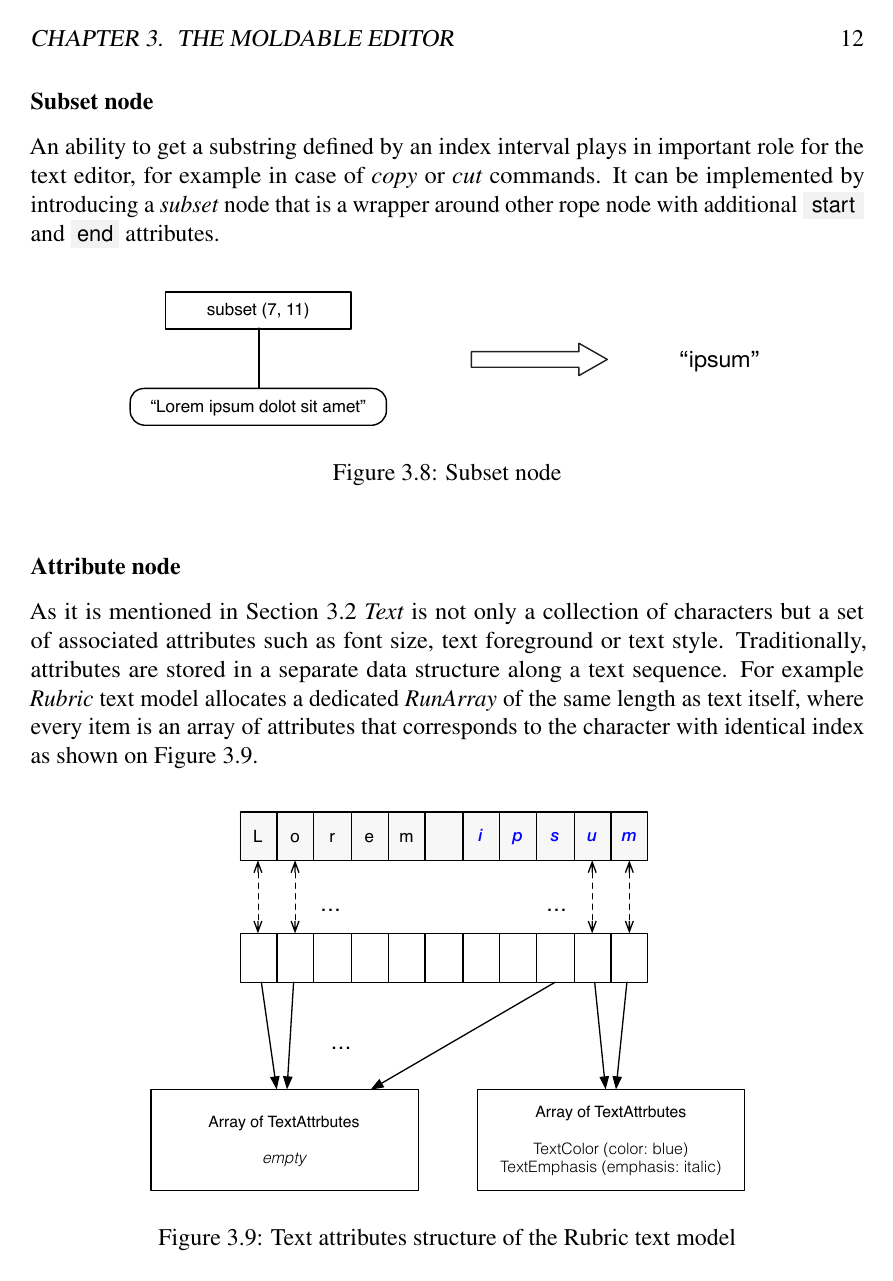
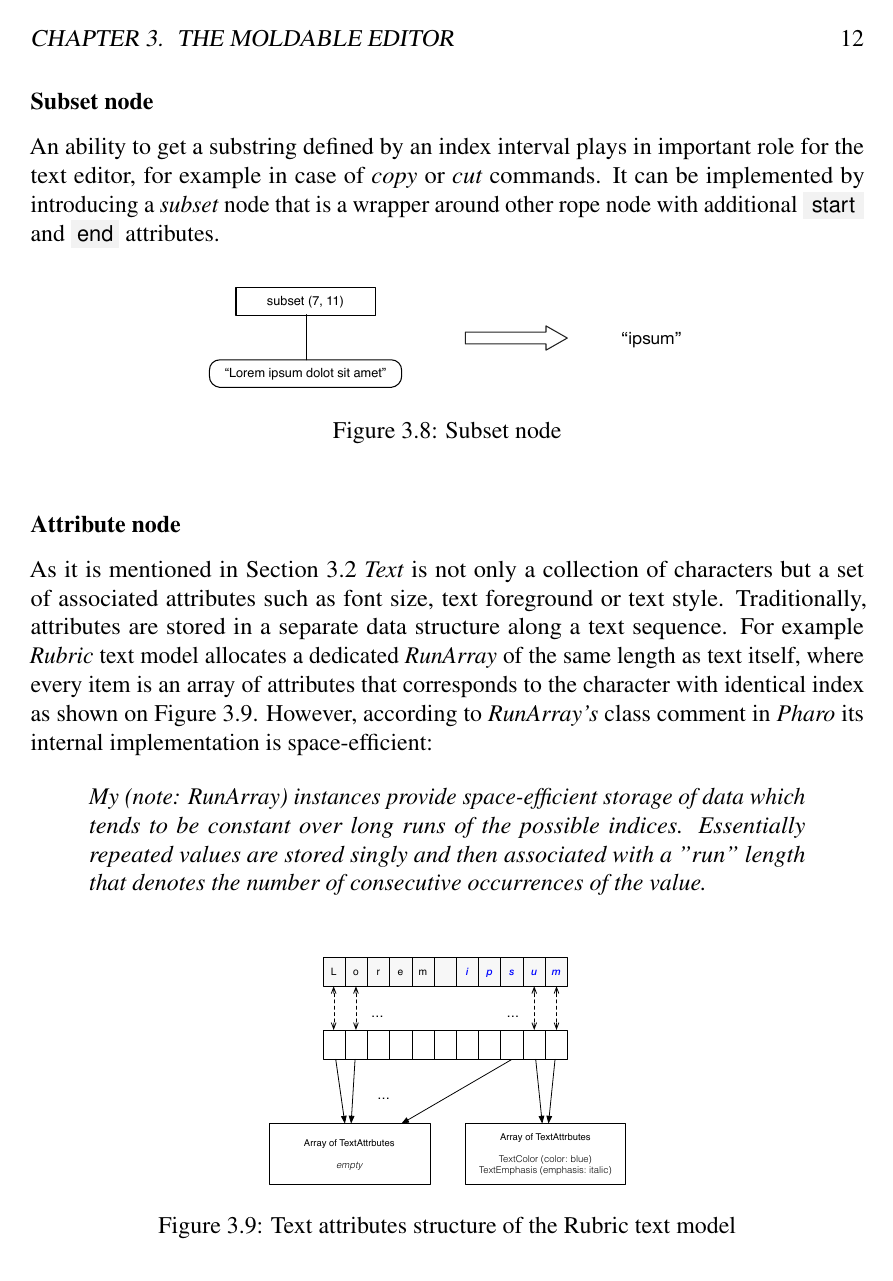
Before and after one commit to syrel/bachelor-thesis, a LaTeX thesis (latex/thesis.tex): page 15 of 35. Compiled offline with pdfLaTeX.

Commit message:
Fixed conclusion about RunArray

```diff
--- a/latex/thesis.tex
+++ b/latex/thesis.tex
@@ -214,23 +214,28 @@ An ability to get a substring defined by an index interval plays in important ro
 
 \begin{figure}[h]
 \centering
-\includegraphics[width=0.80\columnwidth]{figures/data-structure-rope-subset.pdf}
+\includegraphics[width=0.60\columnwidth]{figures/data-structure-rope-subset.pdf}
 \caption{Subset node}
 \figlabel{RopeSubsetNode}
 \end{figure}
 
 \subsubsection*{Attribute node}
 
-As it is mentioned in Section \ref{TextModelSection} \textit{Text} is not only a collection of characters but a set of associated attributes such as font size, text foreground or text style. Traditionally, attributes are stored in a separate data structure along a text sequence. For example \textit{Rubric} text model allocates a dedicated \textit{RunArray} of the same length as text itself, where every item is an array of attributes that corresponds to the character with identical index as shown on \figref{RubricTextAttributesArray}.
+As it is mentioned in Section \ref{TextModelSection} \textit{Text} is not only a collection of characters but a set of associated attributes such as font size, text foreground or text style. Traditionally, attributes are stored in a separate data structure along a text sequence. For example \textit{Rubric} text model allocates a dedicated \textit{RunArray} of the same length as text itself, where every item is an array of attributes that corresponds to the character with identical index as shown on \figref{RubricTextAttributesArray}. However, according to \textit{RunArray's} class comment in \textit{Pharo} its internal implementation is space-efficient:
+
+\begin{displayquote}
+My (note: RunArray) instances provide space-efficient storage of data which tends to be constant over long runs of the possible indices. Essentially repeated values are stored singly and then associated with a "run" length that denotes the number of consecutive occurrences of the value.
+\end{displayquote}
 
 \begin{figure}[h]
 \centering
-\includegraphics[width=0.75\columnwidth]{figures/text-attributes-array.pdf}
+\includegraphics[width=0.45\columnwidth]{figures/text-attributes-array.pdf}
 \caption{Text attributes structure of the Rubric text model}
 \figlabel{RubricTextAttributesArray}
 \end{figure}
 
-Instead of creating a separate data structure for text attributes, it is possible to incorporate it directly inside of the rope hierarchy by introducing a new \textit{attribute} node. Attribute node is a wrapper around any rope node and it additionally stores a set of attributes that should be applied on that node as shown on \figref{RopeAttributeNode}. It makes it possible to apply attributes on the whole rope by only wrapping it in a single object, which consumes less space compared to traditional solutions as they have to allocate at least the same amount of memory as consumed by the text sequence.
+\newpage
+Instead of creating a separate data structure for text attributes, it is possible to incorporate it directly inside of the rope hierarchy by introducing a new \textit{attribute} node. Attribute node is a wrapper around any rope node and it additionally stores a set of attributes that should be applied on that node as shown on \figref{RopeAttributeNode}. It makes it possible to apply attributes on the whole rope by only wrapping it in a single object. Interestingly, since \textit{attribute} node does not operate with text intervals, as opposed to \textit{RunArray}, there is no need to update those intervals when new text is inserted, as they get automatically expanded and applied on a new character sequence.
 
 \begin{figure}[h]
 \centering
```
Also changed, not shown: latex/preamble.tex (+1 -0 lines), todo.txt (+1 -2 lines), latex/thesis.tex (2 more changed lines), 1 other file.
